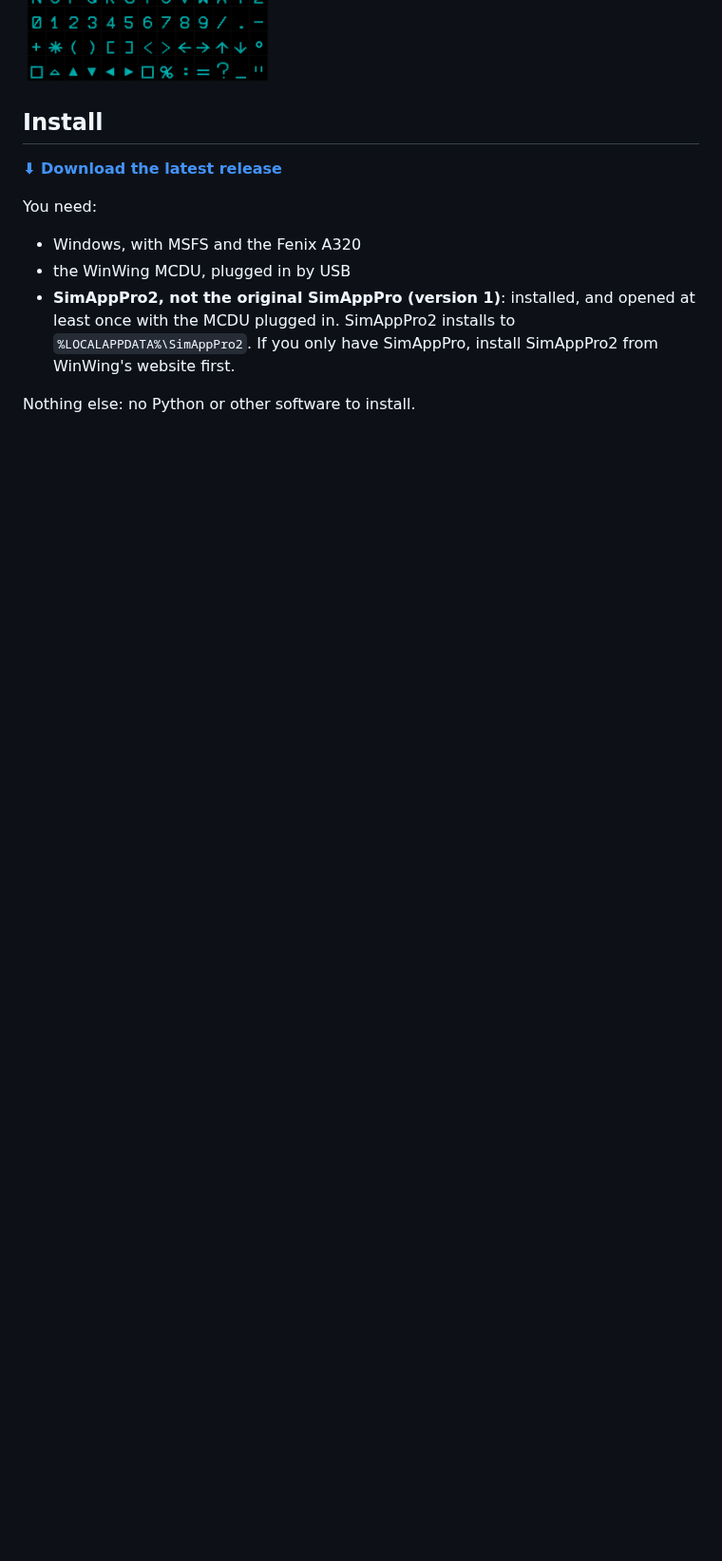
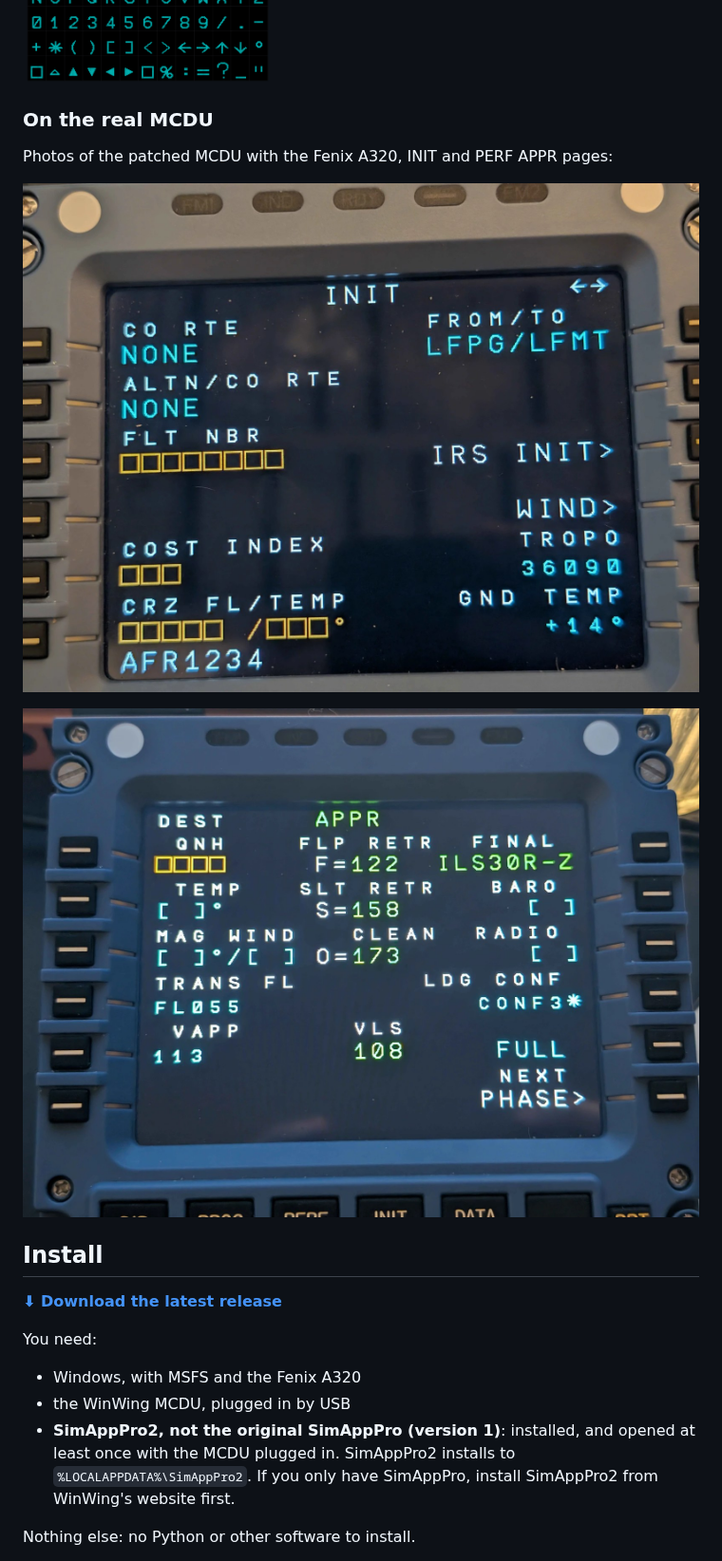
Before and after one commit to paul-charp/WC-MCDU-Fenix-Patch, a Markdown page: README.md, the part around one of its changes. Shown at 95% size. Rendered like a GitHub page; pictures changed too: docs/photo-appr.jpg (added), docs/photo-init.jpg (added); blank space fills up the shorter version.

Commit message:
README: photos of the real MCDU
Co-Authored-By: Claude Opus 5.5 <noreply@anthropic.com>

```diff
--- a/README.md
+++ b/README.md
@@ -34,6 +34,14 @@ this patch. Open an image for full size.
 Glyph sheet (each square is one MCDU pixel):
 
 ![Glyph sheet, before and after](docs/glyphs.png)
+
+### On the real MCDU
+
+Photos of the patched MCDU with the Fenix A320, INIT and PERF APPR pages:
+
+![INIT page on the real MCDU](docs/photo-init.jpg)
+
+![PERF APPR page on the real MCDU](docs/photo-appr.jpg)
 
 ## Install
 
```
Also changed, not shown: other parts of README.md (+1 -1 lines).
